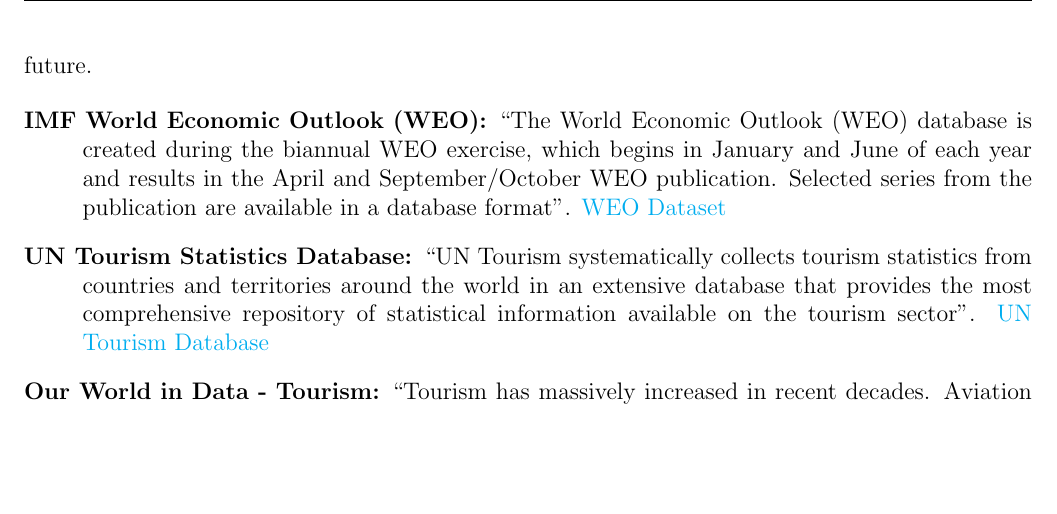
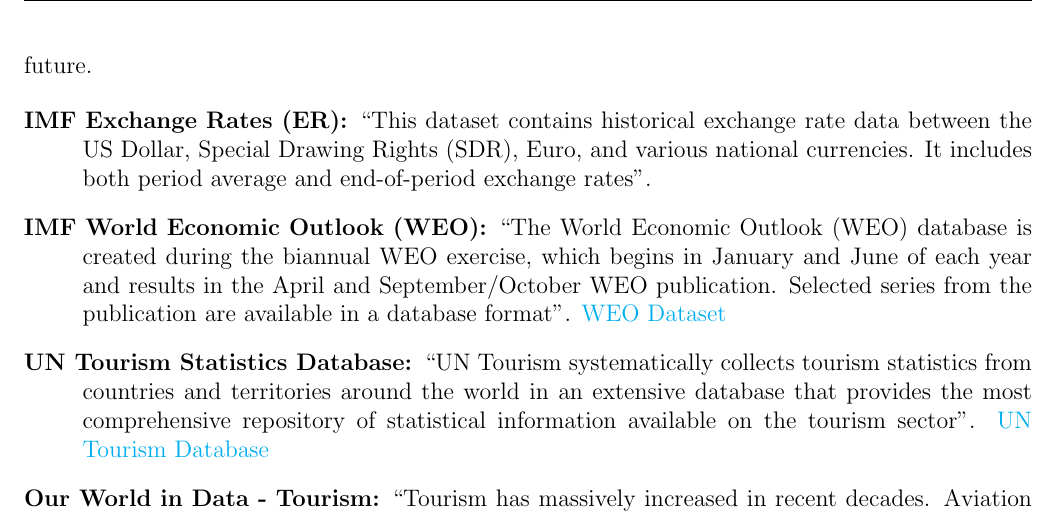
Before and after one commit to PrismaticFlame/gradlatex, a LaTeX document (UrbCompIdea.tex): part of page 3 of 4, cut so that both start at the same text, the shorter picture padded with empty space. Compiled offline with pdfLaTeX.

Commit message:
Added to UrbComp Idea.

```diff
--- a/UrbCompIdea.tex
+++ b/UrbCompIdea.tex
@@ -102,6 +102,8 @@
 datasets are required from other categories then they will be added in the future.
 
 \begin{description}
+    \item[IMF Exchange Rates (ER):]``This dataset contains historical exchange rate data between the US Dollar,
+    Special Drawing Rights (SDR), Euro, and various national currencies. It includes both period average and end-of-period exchange rates''.
     \item[IMF World Economic Outlook (WEO):] ``The World Economic Outlook
             (WEO) database is created during the biannual WEO exercise, which begins in January
             and June of each year and results in the April
```
